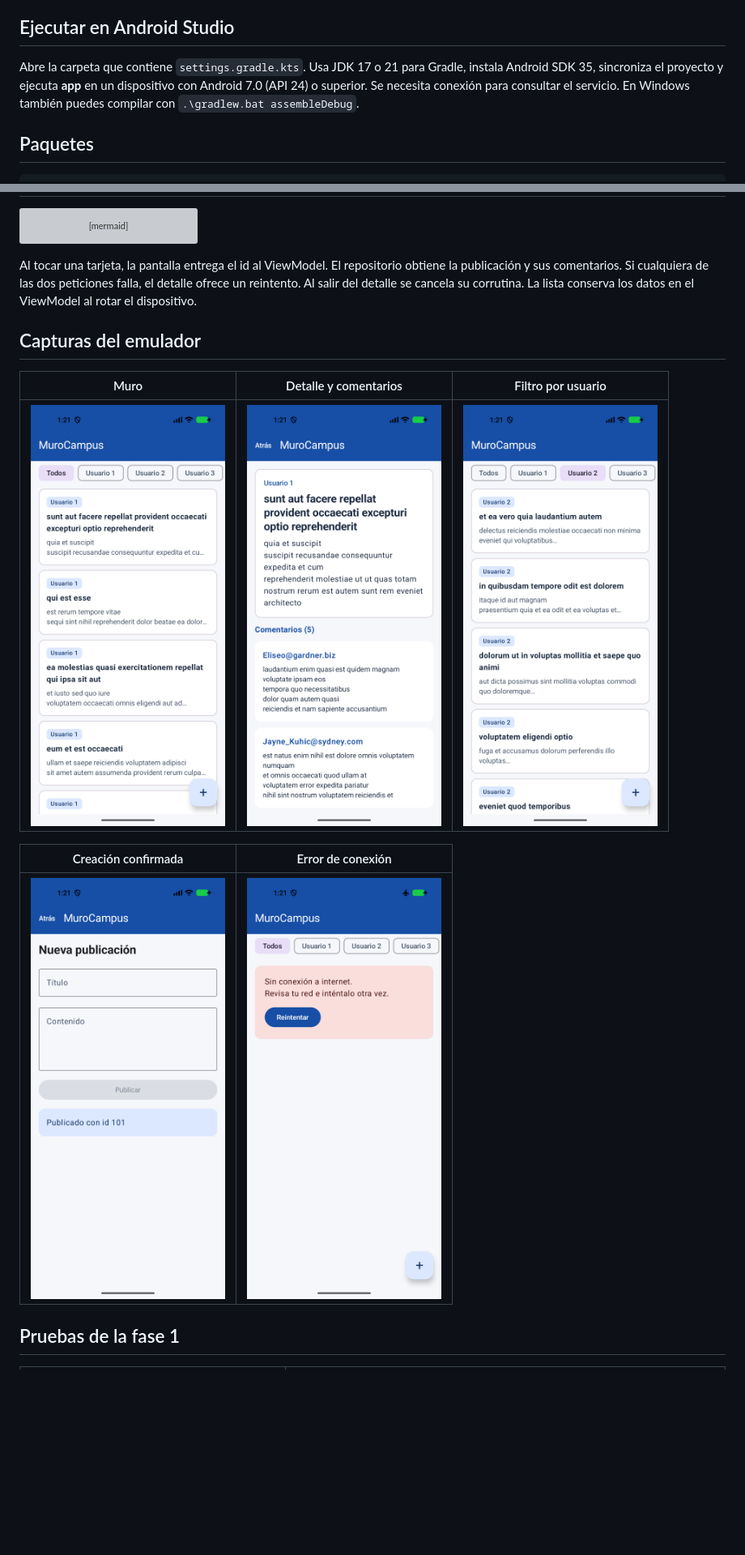
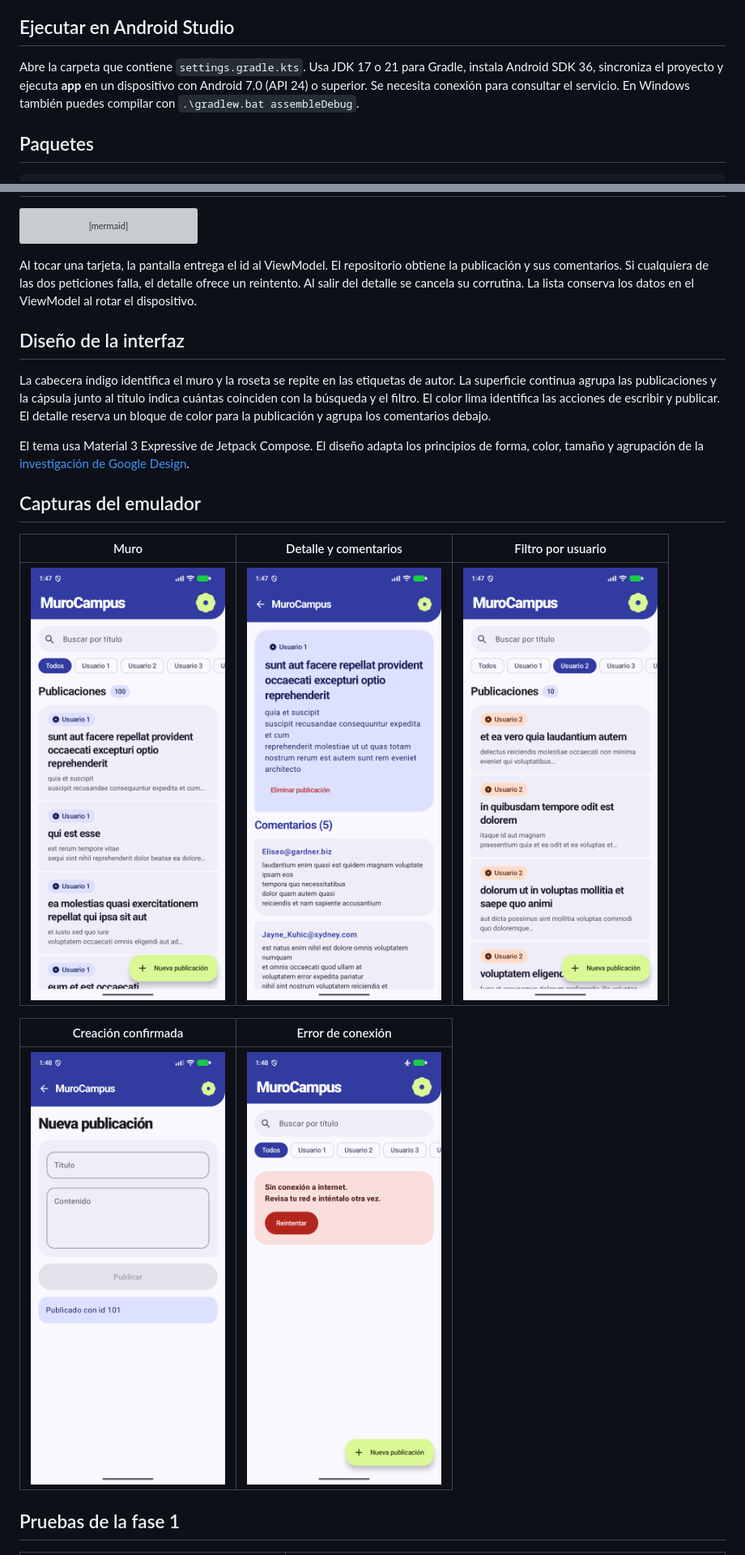
Before and after one commit to israelhuamanh/MuroCampus, a Markdown page: README.md, 2 parts joined by grey strips. Shown at 81% size. Drawn GitHub-style; pictures changed too: docs/capturas/crear.png, docs/capturas/detalle.png, docs/capturas/error.png; blank space fills up the shorter version; grey boxes are pictures that could not be loaded.

Commit message:
feat(ui): rediseña MuroCampus con Material 3 Expressive

```diff
--- a/README.md
+++ b/README.md
@@ -4,7 +4,7 @@ Aplicación Android del laboratorio 09 de Programación en Móviles. Permite lee
 
 ## Ejecutar en Android Studio
 
-Abre la carpeta que contiene `settings.gradle.kts`. Usa JDK 17 o 21 para Gradle, instala Android SDK 35, sincroniza el proyecto y ejecuta **app** en un dispositivo con Android 7.0 (API 24) o superior. Se necesita conexión para consultar el servicio. En Windows también puedes compilar con `.\gradlew.bat assembleDebug`.
+Abre la carpeta que contiene `settings.gradle.kts`. Usa JDK 17 o 21 para Gradle, instala Android SDK 36, sincroniza el proyecto y ejecuta **app** en un dispositivo con Android 7.0 (API 24) o superior. Se necesita conexión para consultar el servicio. En Windows también puedes compilar con `.\gradlew.bat assembleDebug`.
 
 ## Paquetes
 
@@ -45,6 +45,12 @@ flowchart LR
 
 Al tocar una tarjeta, la pantalla entrega el id al ViewModel. El repositorio obtiene la publicación y sus comentarios. Si cualquiera de las dos peticiones falla, el detalle ofrece un reintento. Al salir del detalle se cancela su corrutina. La lista conserva los datos en el ViewModel al rotar el dispositivo.
 
+## Diseño de la interfaz
+
+La cabecera índigo identifica el muro y la roseta se repite en las etiquetas de autor. La superficie continua agrupa las publicaciones y la cápsula junto al título indica cuántas coinciden con la búsqueda y el filtro. El color lima identifica las acciones de escribir y publicar. El detalle reserva un bloque de color para la publicación y agrupa los comentarios debajo.
+
+El tema usa Material 3 Expressive de Jetpack Compose. El diseño adapta los principios de forma, color, tamaño y agrupación de la [investigación de Google Design](https://design.google/library/expressive-material-design-google-research).
+
 ## Capturas del emulador
 
 | Muro | Detalle y comentarios | Filtro por usuario |
```
Also changed, not shown: PROMPTS.md (+1 -0 lines), 7 other files.
